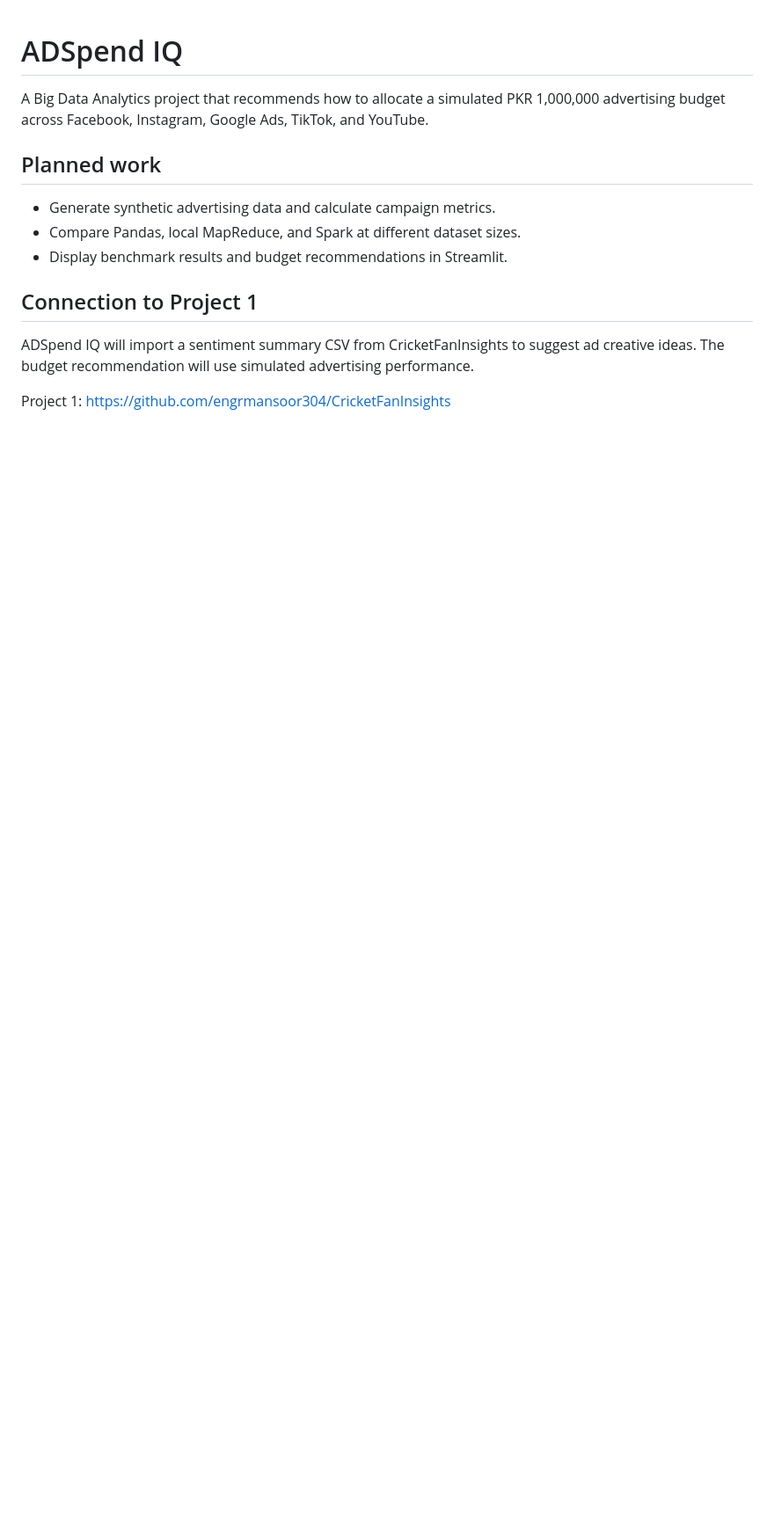
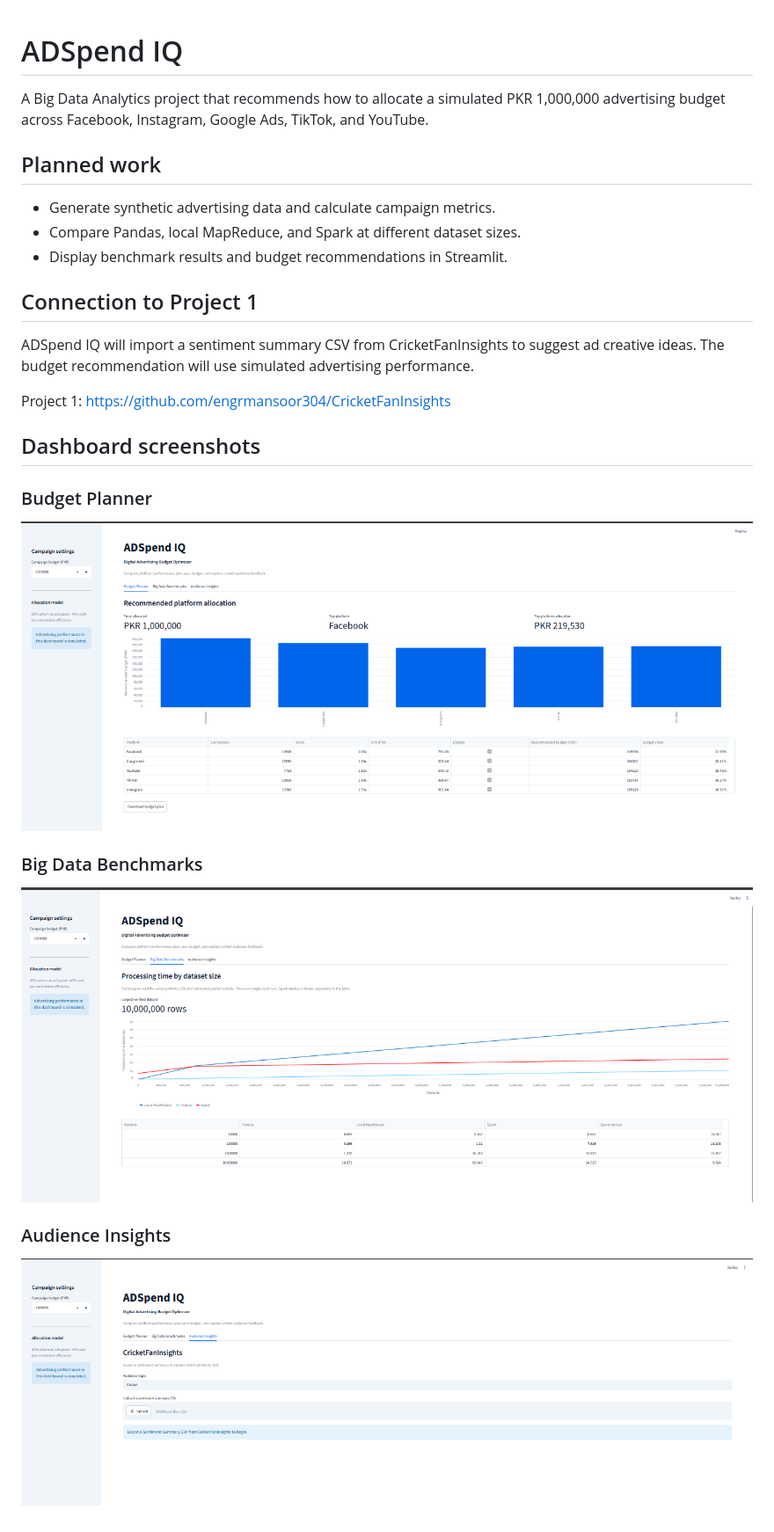
Before and after one commit to engrmansoor304/ADSpend_IQ, a Markdown page: README.md, the part around the change. Shown at 88% size. GitHub-like rendering; pictures changed too: docs/screenshots/audience-insights.png (added), docs/screenshots/benchmarks.png (added), docs/screenshots/budget-planner.png (added); blank space fills up the shorter version.

Commit message:
docs: showcase ADSpend IQ dashboard and CSV integration

```diff
--- a/README.md
+++ b/README.md
@@ -17,3 +17,14 @@ to suggest ad creative ideas. The budget recommendation will use
 simulated advertising performance.
 
 Project 1: https://github.com/engrmansoor304/CricketFanInsights
+
+## Dashboard screenshots
+
+### Budget Planner
+![Budget allocation across five advertising platforms](docs/screenshots/budget-planner.png)
+
+### Big Data Benchmarks
+![Pandas, local MapReduce, and Spark benchmark results](docs/screenshots/benchmarks.png)
+
+### Audience Insights
+![CricketFanInsights sentiment summary imported into ADSpend IQ](docs/screenshots/audience-insights.png)
```
